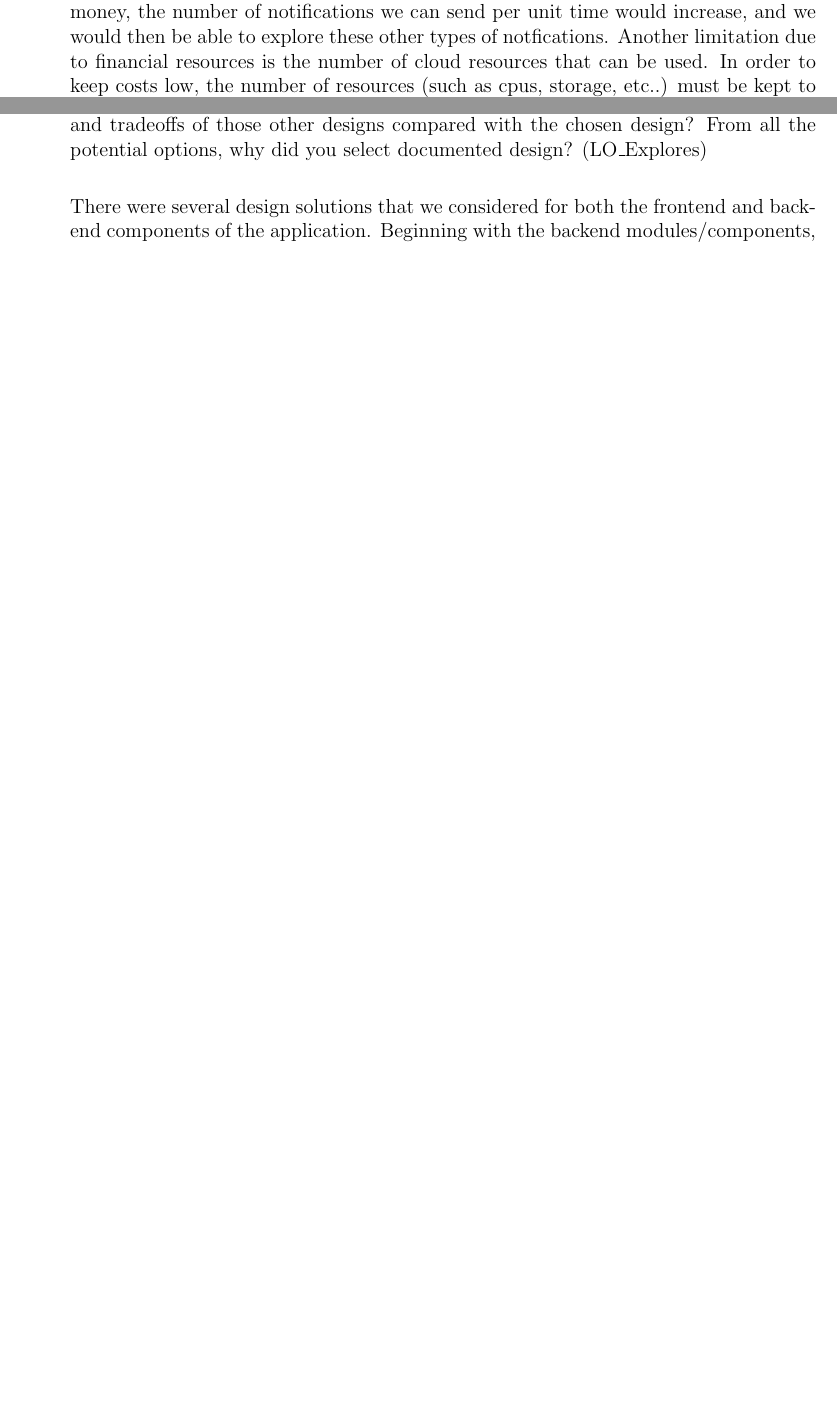
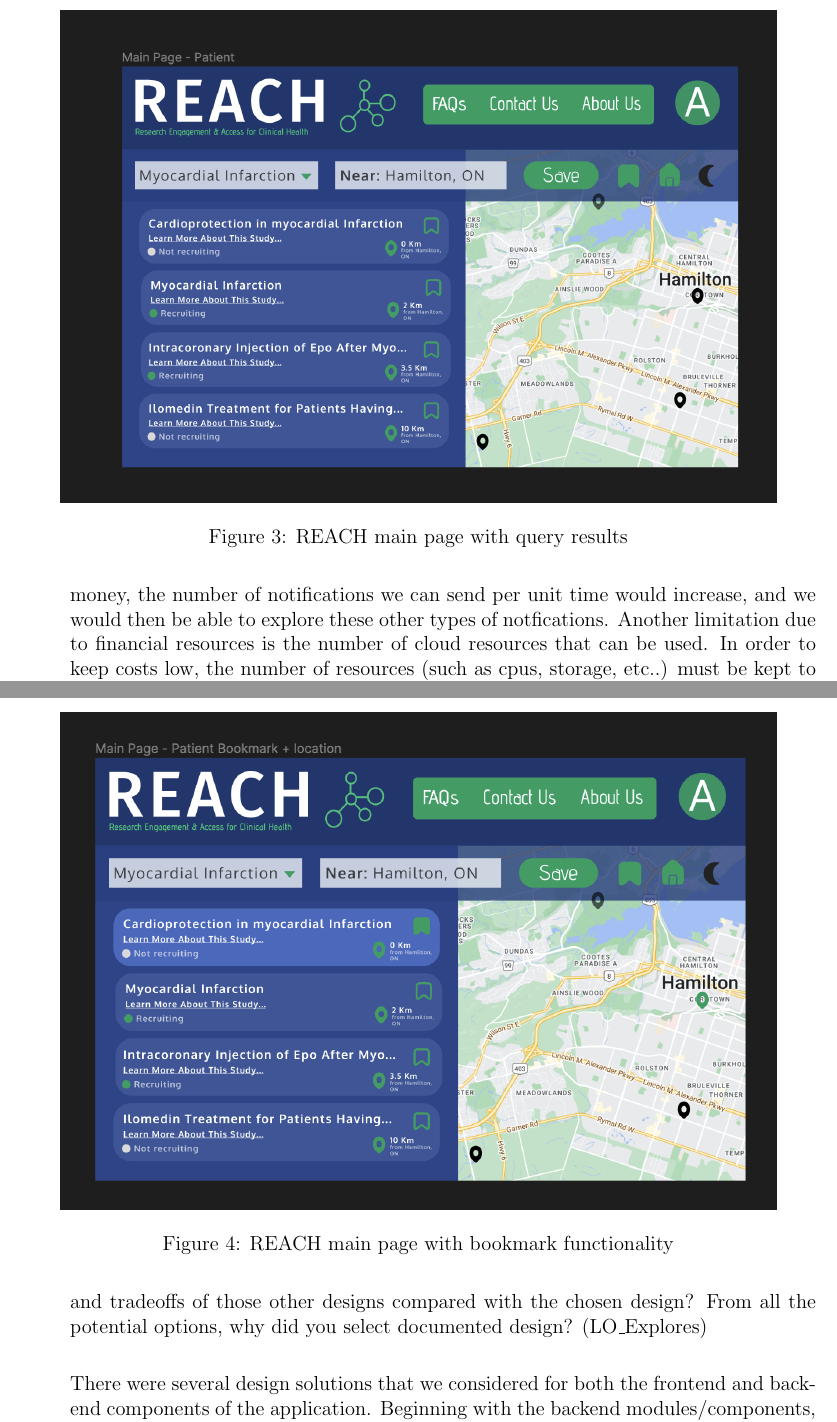
Before and after one commit to davimang/REACH, a LaTeX document (docs/Design/SystDesign/SystDes.tex): two parts of pages 8 and 9 of 10 before the commit and two parts of pages 10 and 11 of 12 after it, joined at a grey line, cut at the place of the change, the shorter picture padded with empty space. Compiled offline with pdfLaTeX.

Commit message:
Adjust images

```diff
--- a/docs/Design/SystDesign/SystDes.tex
+++ b/docs/Design/SystDesign/SystDes.tex
@@ -181,0 +191,12 @@ To see the mockups with their respective interactions visit the \href{https://ww
+  \label{fig:figure1}
+\end{figure}
+\begin{figure}[ht]
+  \centering
+  \includegraphics[width=0.9\linewidth]{images/MainPage.png}
+  \caption{REACH main page with query results}
+  \label{fig:figure1}
+\end{figure}
+\begin{figure}[ht]
+  \centering
+  \includegraphics[width=0.9\linewidth]{images/Bookmark.png}
+  \caption{REACH main page with bookmark functionality}
```
Also changed, not shown: docs/Design/SystDesign/SystDes.pdf, docs/Design/SystDesign/SystDes.tex (16 more changed lines).
